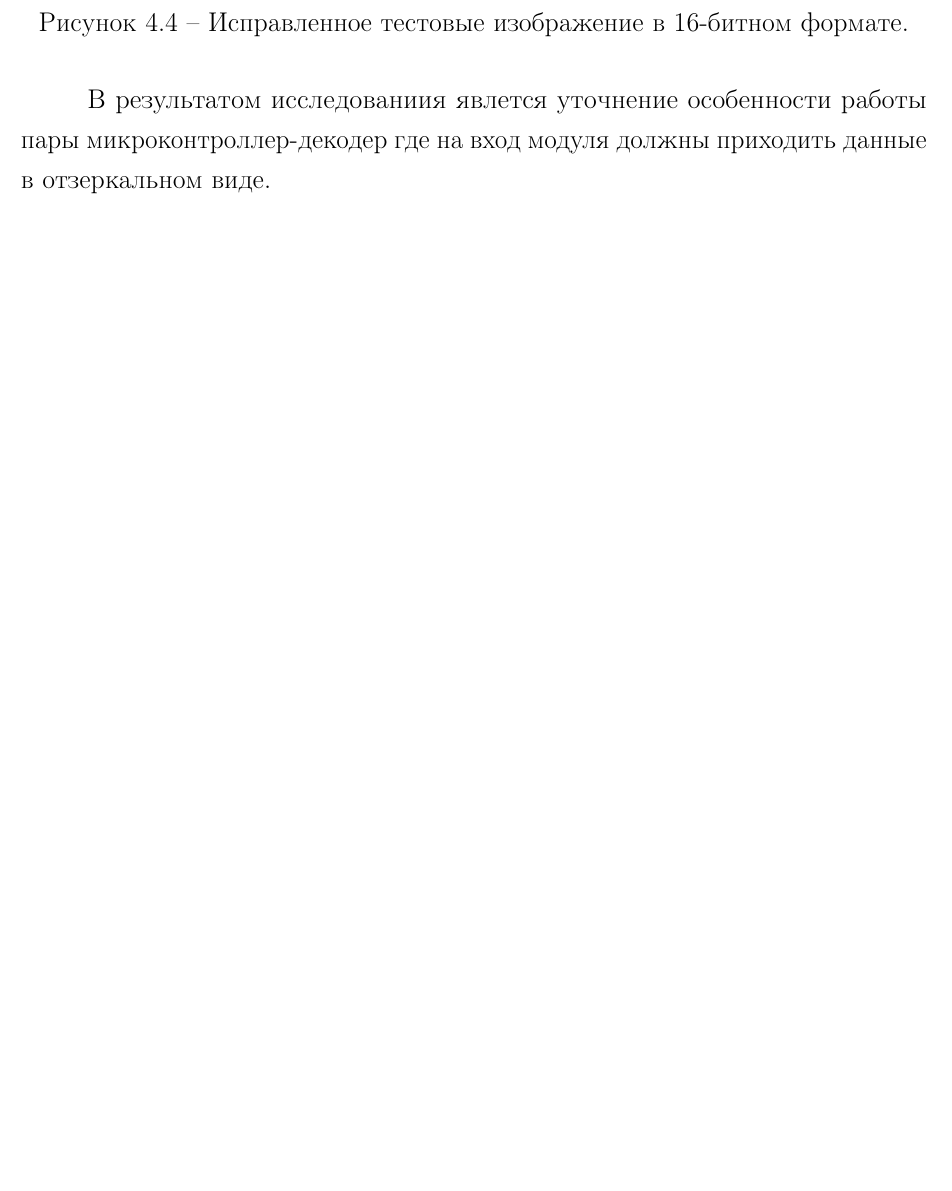
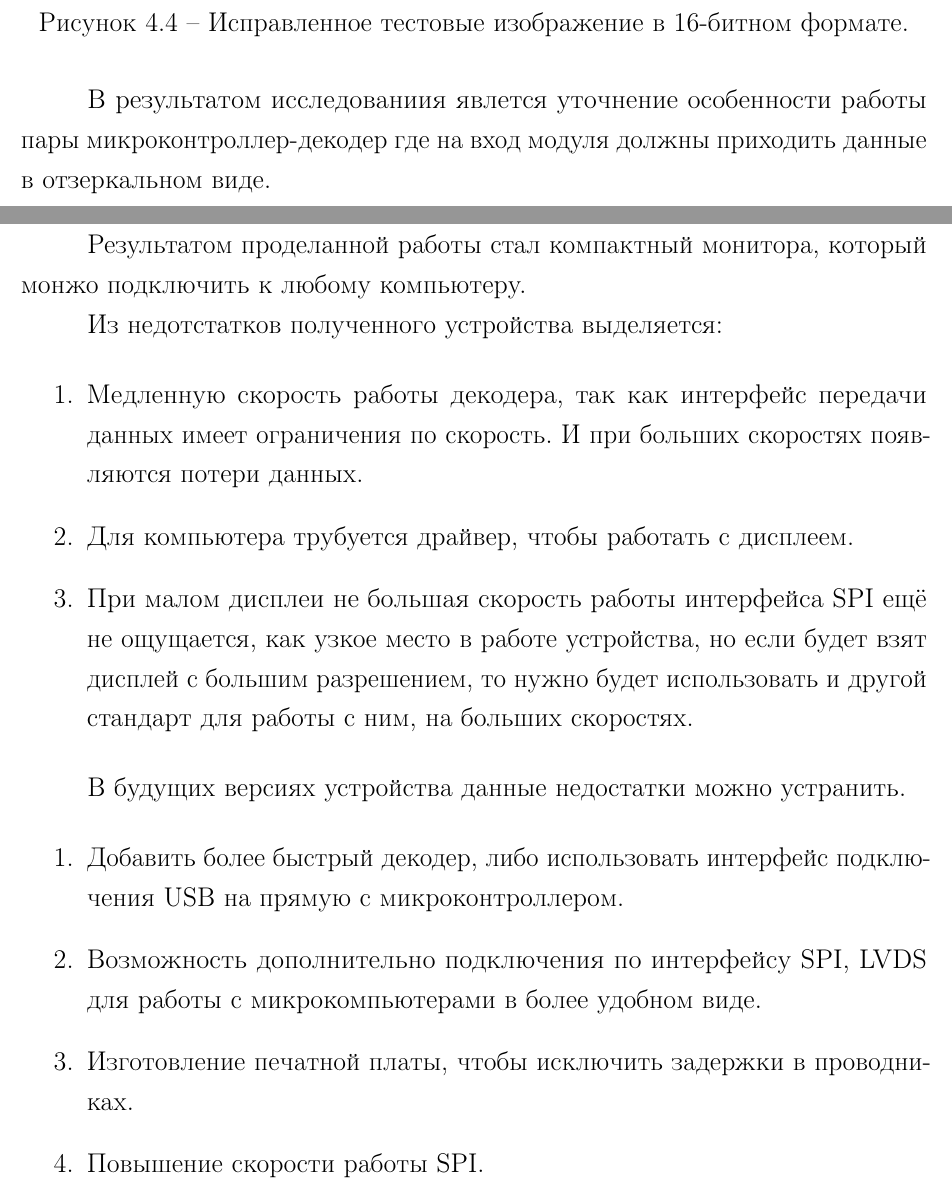
Before and after one commit to khosta77/Circuit_design_solutions_of_RES, a LaTeX document (course_work/coursework.tex, which reads course_work/chapters/08-conclusion.tex): part of page 11 of 13 before the commit and two parts of pages 11 and 12 of 13 after it, the two joined at a grey line, cut so that both start at the same text, the shorter picture padded with empty space. Compiled offline with pdfLaTeX.

Commit message:
Готов вывод по работе, в целом нормальный

```diff
--- a/course_work/chapters/08-conclusion.tex
+++ b/course_work/chapters/08-conclusion.tex
@@ -1,2 +1,21 @@
 \chapter*{ЗАКЛЮЧЕНИЕ}
 \addcontentsline{toc}{chapter}{ЗАКЛЮЧЕНИЕ}
+
+	Результатом проделанной работы стал компактный монитора, который монжо подключить к любому компьютеру.
+
+	Из недотстатков полученного устройства выделяется:
+
+	\begin{enumerate}
+		\item Медленную скорость работы декодера, так как интерфейс передачи данных имеет ограничения по скорость. И при больших скоростях появляются потери данных.
+		\item Для компьютера трубуется драйвер, чтобы работать с дисплеем.
+		\item При малом дисплеи не большая скорость работы интерфейса SPI ещё не ощущается, как узкое место в работе устройства, но если будет взят дисплей с большим разрешением, то нужно будет использовать и другой стандарт для работы с ним, на больших скоростях.
+	\end{enumerate}
+
+	В будущих версиях устройства данные недостатки можно устранить.
+
+	\begin{enumerate}
+		\item Добавить более быстрый декодер, либо использовать интерфейс подключения USB на прямую с микроконтроллером.
+		\item Возможность дополнительно подключения по интерфейсу SPI, LVDS для работы с микрокомпьютерами в более удобном виде.
+		\item Изготовление печатной платы, чтобы исключить задержки в проводниках.
+		\item Повышение скорости работы SPI.
+	\end{enumerate}
```
